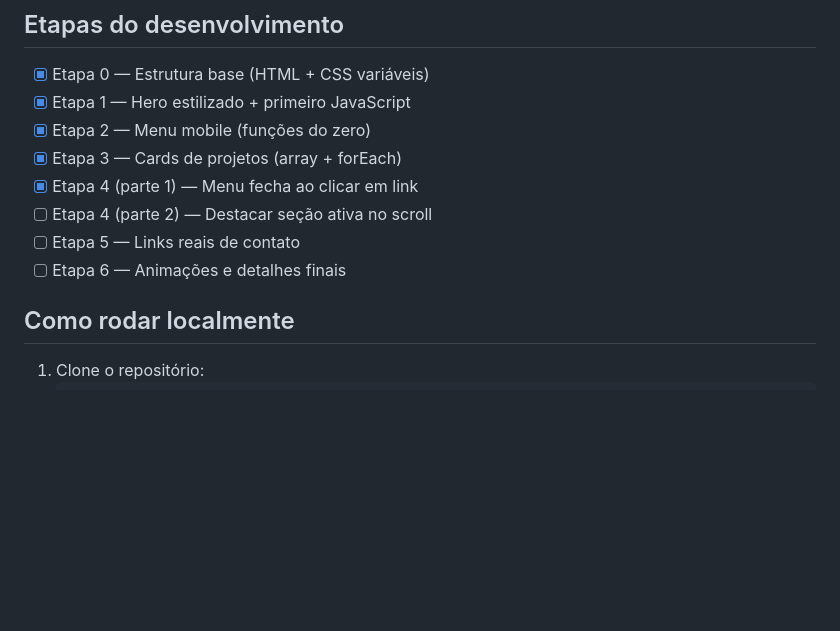
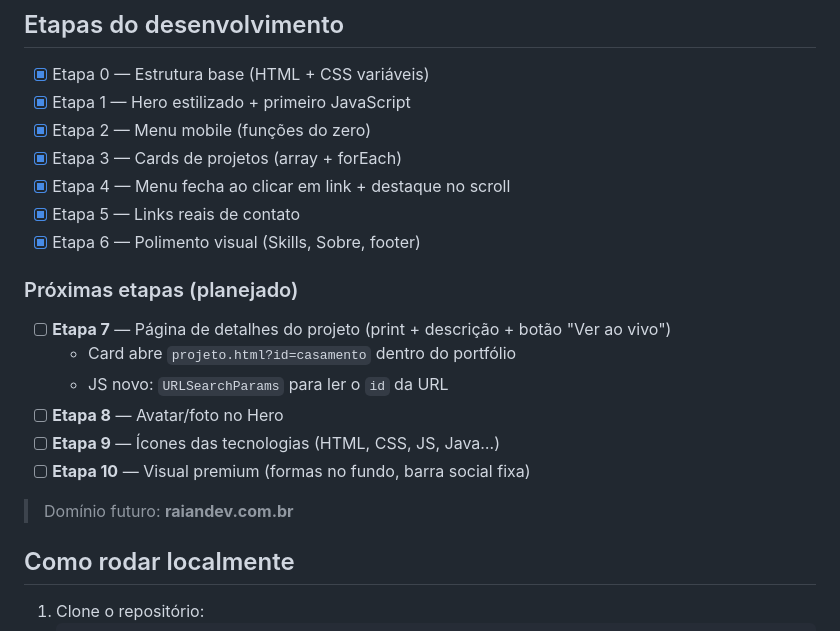
Before and after one commit to euKevytosDev/portfolio-raian, a Markdown page: README.md, the part around the change. Rendered like a GitHub page; blank space fills up the shorter version.

Commit message:
docs: atualiza roadmap com etapas concluídas e planejamento futuro
- Marca etapas 4 a 6 como concluídas
- Adiciona Etapas 7-10: detalhe de projeto, avatar, ícones e visual premium
- Registra domínio planejado raiandev.com.br

Co-authored-by: Cursor <cursoragent@cursor.com>

```diff
--- a/README.md
+++ b/README.md
@@ -66,10 +66,20 @@ portfolio-raian/
 - [x] Etapa 1 — Hero estilizado + primeiro JavaScript
 - [x] Etapa 2 — Menu mobile (funções do zero)
 - [x] Etapa 3 — Cards de projetos (array + forEach)
-- [x] Etapa 4 (parte 1) — Menu fecha ao clicar em link
-- [ ] Etapa 4 (parte 2) — Destacar seção ativa no scroll
-- [ ] Etapa 5 — Links reais de contato
-- [ ] Etapa 6 — Animações e detalhes finais
+- [x] Etapa 4 — Menu fecha ao clicar em link + destaque no scroll
+- [x] Etapa 5 — Links reais de contato
+- [x] Etapa 6 — Polimento visual (Skills, Sobre, footer)
+
+### Próximas etapas (planejado)
+
+- [ ] **Etapa 7** — Página de detalhes do projeto (print + descrição + botão "Ver ao vivo")
+  - Card abre `projeto.html?id=casamento` dentro do portfólio
+  - JS novo: `URLSearchParams` para ler o `id` da URL
+- [ ] **Etapa 8** — Avatar/foto no Hero
+- [ ] **Etapa 9** — Ícones das tecnologias (HTML, CSS, JS, Java…)
+- [ ] **Etapa 10** — Visual premium (formas no fundo, barra social fixa)
+
+> Domínio futuro: **raiandev.com.br**
 
 ## Como rodar localmente
 
```
